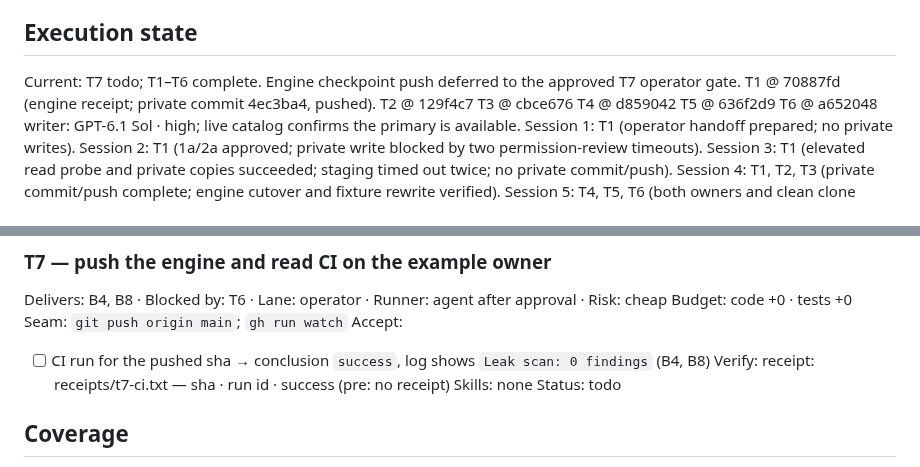
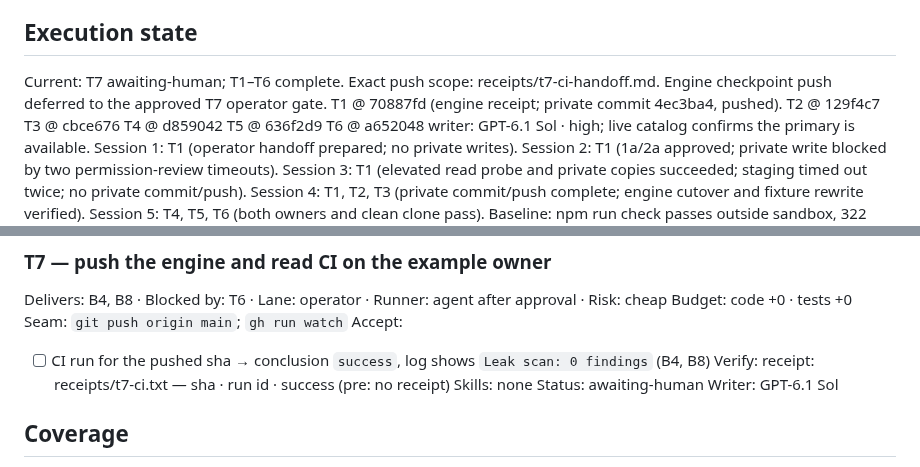
Before and after one commit to johnviklund/agent-cv, a Markdown page: .workflow/forkable-cutover/plan.md, 2 parts joined by grey strips. Drawn GitHub-style.

Commit message:
workflow: prepare cutover engine push and CI approval

```diff
--- a/.workflow/forkable-cutover/plan.md
+++ b/.workflow/forkable-cutover/plan.md
@@ -10,7 +10,7 @@ Decisions: 1b delete artifacts/qa (unused, not kept anywhere) · 2a port John-on
 Split declined by human: 2026-10-20
 
 ## Execution state
-Current: T7 todo; T1–T6 complete. Engine checkpoint push deferred to the approved T7 operator gate.
+Current: T7 awaiting-human; T1–T6 complete. Exact push scope: receipts/t7-ci-handoff.md. Engine checkpoint push deferred to the approved T7 operator gate.
 T1 @ 70887fd (engine receipt; private commit 4ec3ba4, pushed).
 T2 @ 129f4c7
 T3 @ cbce676
@@ -138,7 +138,8 @@ Accept:
 - [ ] CI run for the pushed sha → conclusion `success`, log shows `Leak scan: 0 findings` (B4, B8)
 Verify: receipt: receipts/t7-ci.txt — sha · run id · success (pre: no receipt)
 Skills: none
-Status: todo
+Status: awaiting-human
+Writer: GPT-6.1 Sol
 
 ## Coverage
 - Outcome → T6 (clean clone check) · T2 (golden diff) · T7 (CI)
```
Also changed, not shown: 1 other file.
